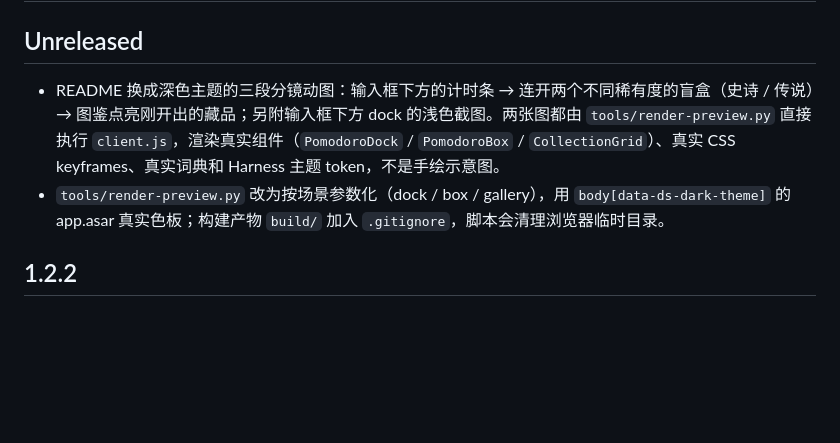
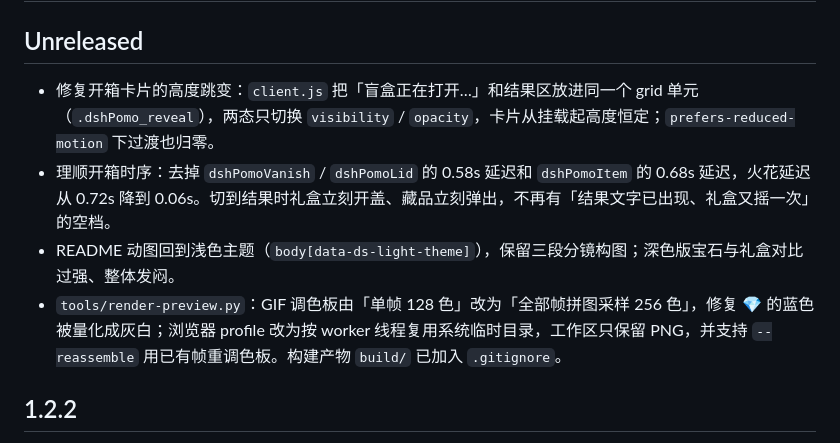
Before and after one commit to WU55UY/dsh-pomodoro-box, a Markdown page: CHANGELOG.md, the part around the change. Drawn GitHub-style; blank space fills up the shorter version.

```diff
--- a/CHANGELOG.md
+++ b/CHANGELOG.md
@@ -2,8 +2,10 @@
 
 ## Unreleased
 
-- README 换成深色主题的三段分镜动图：输入框下方的计时条 → 连开两个不同稀有度的盲盒（史诗 / 传说）→ 图鉴点亮刚开出的藏品；另附输入框下方 dock 的浅色截图。两张图都由 `tools/render-preview.py` 直接执行 `client.js`，渲染真实组件（`PomodoroDock` / `PomodoroBox` / `CollectionGrid`）、真实 CSS keyframes、真实词典和 Harness 主题 token，不是手绘示意图。
-- `tools/render-preview.py` 改为按场景参数化（dock / box / gallery），用 `body[data-ds-dark-theme]` 的 app.asar 真实色板；构建产物 `build/` 加入 `.gitignore`，脚本会清理浏览器临时目录。
+- 修复开箱卡片的高度跳变：`client.js` 把「盲盒正在打开…」和结果区放进同一个 grid 单元（`.dshPomo_reveal`），两态只切换 `visibility` / `opacity`，卡片从挂载起高度恒定；`prefers-reduced-motion` 下过渡也归零。
+- 理顺开箱时序：去掉 `dshPomoVanish` / `dshPomoLid` 的 0.58s 延迟和 `dshPomoItem` 的 0.68s 延迟，火花延迟从 0.72s 降到 0.06s。切到结果时礼盒立刻开盖、藏品立刻弹出，不再有「结果文字已出现、礼盒又摇一次」的空档。
+- README 动图回到浅色主题（`body[data-ds-light-theme]`），保留三段分镜构图；深色版宝石与礼盒对比过强、整体发闷。
+- `tools/render-preview.py`：GIF 调色板由「单帧 128 色」改为「全部帧拼图采样 256 色」，修复 💎 的蓝色被量化成灰白；浏览器 profile 改为按 worker 线程复用系统临时目录，工作区只保留 PNG，并支持 `--reassemble` 用已有帧重调色板。构建产物 `build/` 已加入 `.gitignore`。
 
 ## 1.2.2
 
```
Also changed, not shown: README.md (+4 -4 lines), docs/dock.png, docs/preview.gif, 3 other files.
